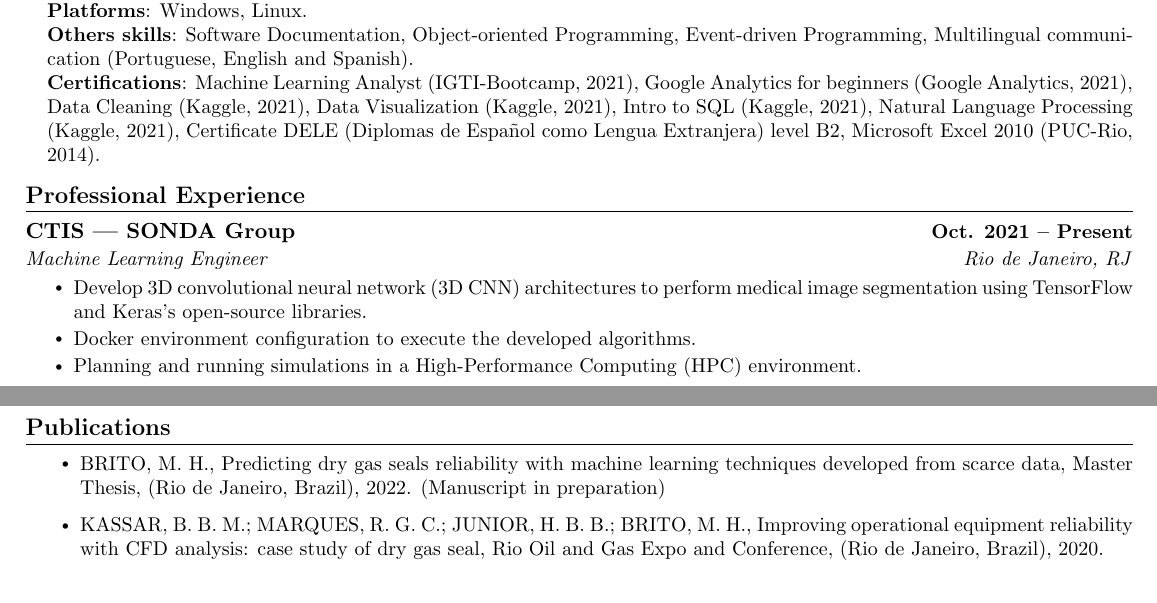
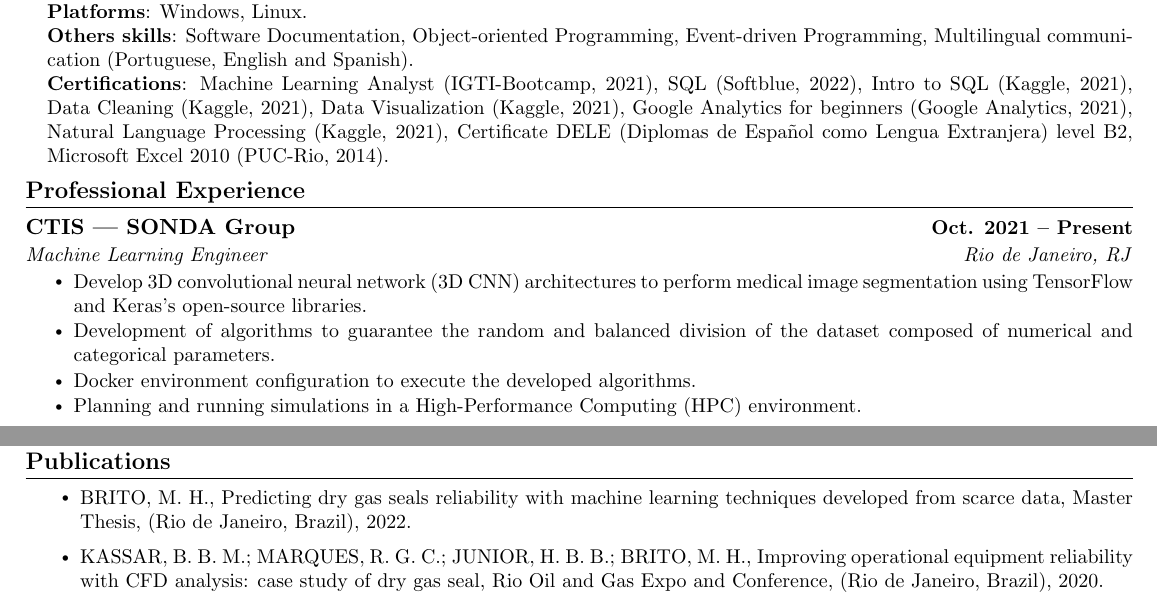
Before and after one commit to matheus-hoffmann/curriculum, a LaTeX CV (CV_MatheusHoffmannBrito.tex): two parts of page 1 of 2, joined at a grey line, cut so that both start at the same text. Compiled offline with pdfLaTeX.

Commit message:
[ADD] New item in Job Description.

```diff
--- a/CV_MatheusHoffmannBrito.tex
+++ b/CV_MatheusHoffmannBrito.tex
@@ -153,7 +153,7 @@
 \textbf{Developer Tools}{: PyCharm, Visual Studio Code, Microsoft Visual Studio, Git, GitHub, GitLab.} \\
 \textbf{Platforms}{: Windows, Linux.}\\
 \textbf{Others skills}{: Software Documentation, Object-oriented Programming, Event-driven Programming, Multilingual communication (Portuguese, English and Spanish).} \\
-\textbf{Certifications}{: Machine Learning Analyst (IGTI-Bootcamp, 2021), Google Analytics for beginners (Google Analytics, 2021), Data Cleaning (Kaggle, 2021), Data Visualization (Kaggle, 2021), Intro to SQL (Kaggle, 2021), Natural Language Processing (Kaggle, 2021), Certificate DELE (Diplomas de Español como Lengua Extranjera) level B2, Microsoft Excel 2010 (PUC-Rio, 2014).}
+\textbf{Certifications}{: Machine Learning Analyst (IGTI-Bootcamp, 2021), SQL (Softblue, 2022), Intro to SQL (Kaggle, 2021), Data Cleaning (Kaggle, 2021), Data Visualization (Kaggle, 2021), Google Analytics for beginners (Google Analytics, 2021), Natural Language Processing (Kaggle, 2021), Certificate DELE (Diplomas de Español como Lengua Extranjera) level B2, Microsoft Excel 2010 (PUC-Rio, 2014).}
 }}
 \end{itemize}
 \vspace{-16pt}
@@ -169,6 +169,7 @@
 {Machine Learning Engineer}{Rio de Janeiro, RJ}
 \resumeItemListStart
 \resumeItem{Develop 3D convolutional neural network (3D CNN) architectures to perform medical image segmentation using TensorFlow and Keras's open-source libraries.}
+\resumeItem{Development of algorithms to guarantee the random and balanced division of the dataset composed of numerical and categorical parameters.}
 \resumeItem{Docker environment configuration to execute the developed algorithms.}
 \resumeItem{Planning and running simulations in a High-Performance Computing (HPC) environment.}
 \resumeItemListEnd
@@ -227,7 +228,7 @@
 \section{Publications}
 \justifying
 \resumeItemListStart
-\resumeItem{BRITO, M. H., Predicting dry gas seals reliability with machine learning techniques developed from scarce data, Master Thesis, (Rio de Janeiro, Brazil), 2022. (Manuscript in preparation)}
+\resumeItem{BRITO, M. H., Predicting dry gas seals reliability with machine learning techniques developed from scarce data, Master Thesis, (Rio de Janeiro, Brazil), 2022.}
 
 \resumeItem{\href{https://biblioteca.ibp.org.br/riooilegas/pt-BR/search/40243?exp=}{KASSAR, B. B. M.; MARQUES, R. G. C.; JUNIOR, H. B. B.; BRITO, M. H., Improving operational equipment reliability with CFD analysis: case study of dry gas seal, Rio Oil and Gas Expo and Conference, (Rio de Janeiro, Brazil), 2020.}}
 \resumeItemListEnd
```
Also changed, not shown: CV_MatheusHoffmannBrito.pdf.
